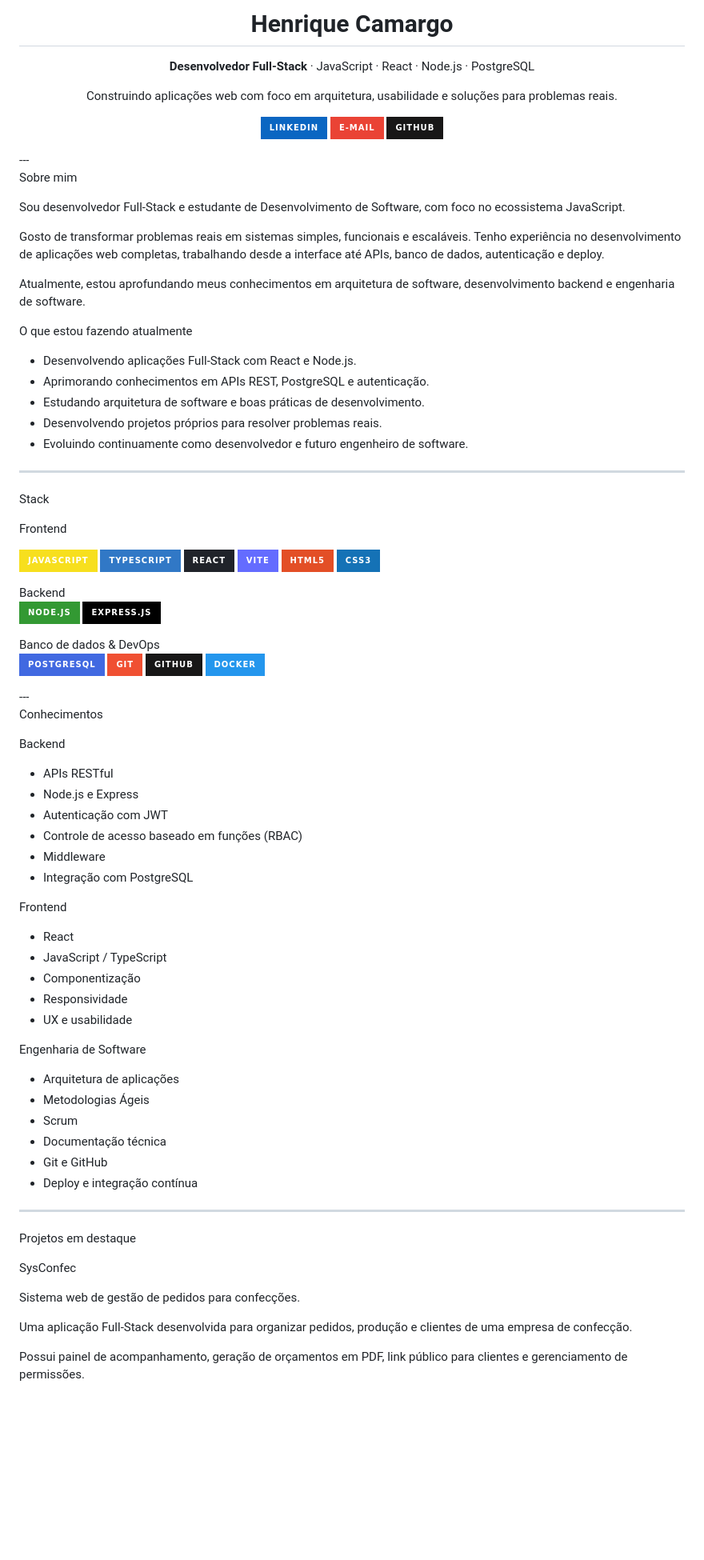
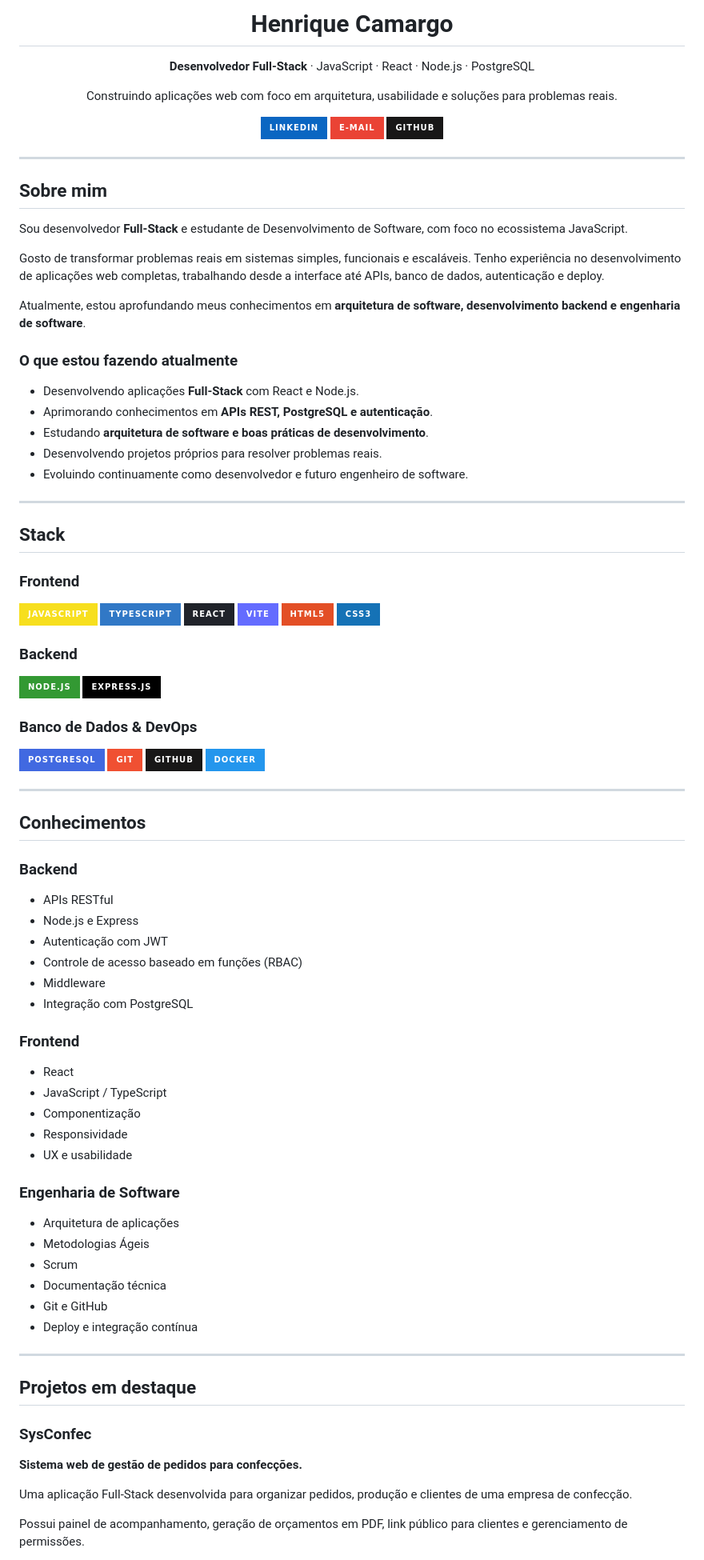
Before and after one commit to henriqueptbd-cell/henriqueptbd-cell.github.io, a Markdown page: README.md, the part around one of its changes. Shown at 80% size. Drawn GitHub-style; badges without logos; blank space fills up the shorter version.

Commit message:
Atualizar o README.md

```diff
--- a/README.md
+++ b/README.md
@@ -1,8 +1,14 @@
-<h1 align="center">Henrique Camargo</h1><p align="center">
+<h1 align="center">Henrique Camargo</h1>
+
+<p align="center">
   <strong>Desenvolvedor Full-Stack</strong> · JavaScript · React · Node.js · PostgreSQL
-</p><p align="center">
+</p>
+
+<p align="center">
   Construindo aplicações web com foco em arquitetura, usabilidade e soluções para problemas reais.
-</p><p align="center">
+</p>
+
+<p align="center">
   <a href="https://www.linkedin.com/in/henrique-camargo-4a923b2b4/">
     <img src="https://img.shields.io/badge/LinkedIn-0A66C2?style=for-the-badge&logo=linkedin&logoColor=white" alt="LinkedIn" />
   </a>
@@ -12,29 +18,31 @@
   <a href="https://github.com/henriqueptbd-cell">
     <img src="https://img.shields.io/badge/GitHub-181717?style=for-the-badge&logo=github&logoColor=white" alt="GitHub" />
   </a>
-</p>---
+</p>
 
-Sobre mim
+---
 
-Sou desenvolvedor Full-Stack e estudante de Desenvolvimento de Software, com foco no ecossistema JavaScript.
+## Sobre mim
+
+Sou desenvolvedor **Full-Stack** e estudante de Desenvolvimento de Software, com foco no ecossistema JavaScript.
 
 Gosto de transformar problemas reais em sistemas simples, funcionais e escaláveis. Tenho experiência no desenvolvimento de aplicações web completas, trabalhando desde a interface até APIs, banco de dados, autenticação e deploy.
 
-Atualmente, estou aprofundando meus conhecimentos em arquitetura de software, desenvolvimento backend e engenharia de software.
+Atualmente, estou aprofundando meus conhecimentos em **arquitetura de software, desenvolvimento backend e engenharia de software**.
 
-O que estou fazendo atualmente
+### O que estou fazendo atualmente
 
-- Desenvolvendo aplicações Full-Stack com React e Node.js.
-- Aprimorando conhecimentos em APIs REST, PostgreSQL e autenticação.
-- Estudando arquitetura de software e boas práticas de desenvolvimento.
+- Desenvolvendo aplicações **Full-Stack** com React e Node.js.
+- Aprimorando conhecimentos em **APIs REST, PostgreSQL e autenticação**.
+- Estudando **arquitetura de software e boas práticas de desenvolvimento**.
 - Desenvolvendo projetos próprios para resolver problemas reais.
 - Evoluindo continuamente como desenvolvedor e futuro engenheiro de software.
 
 ---
 
-Stack
+## Stack
 
-Frontend
+### Frontend
 
 <p>
   <img src="https://img.shields.io/badge/JavaScript-F7DF1E?style=for-the-badge&logo=javascript&logoColor=black" />
@@ -43,23 +51,29 @@ Frontend
   <img src="https://img.shields.io/badge/Vite-646CFF?style=for-the-badge&logo=vite&logoColor=white" />
   <img src="https://img.shields.io/badge/HTML5-E34F26?style=for-the-badge&logo=html5&logoColor=white" />
   <img src="https://img.shields.io/badge/CSS3-1572B6?style=for-the-badge&logo=css3&logoColor=white" />
-</p>Backend
+</p>
+
+### Backend
 
 <p>
   <img src="https://img.shields.io/badge/Node.js-339933?style=for-the-badge&logo=nodedotjs&logoColor=white" />
   <img src="https://img.shields.io/badge/Express.js-000000?style=for-the-badge&logo=express&logoColor=white" />
-</p>Banco de dados & DevOps
+</p>
+
+### Banco de Dados & DevOps
 
 <p>
   <img src="https://img.shields.io/badge/PostgreSQL-4169E1?style=for-the-badge&logo=postgresql&logoColor=white" />
   <img src="https://img.shields.io/badge/Git-F05032?style=for-the-badge&logo=git&logoColor=white" />
   <img src="https://img.shields.io/badge/GitHub-181717?style=for-the-badge&logo=github&logoColor=white" />
   <img src="https://img.shields.io/badge/Docker-2496ED?style=for-the-badge&logo=docker&logoColor=white" />
-</p>---
+</p>
 
-Conhecimentos
+---
 
-Backend
+## Conhecimentos
+
+### Backend
 
 - APIs RESTful
 - Node.js e Express
@@ -68,7 +82,7 @@ Backend
 - Middleware
 - Integração com PostgreSQL
 
-Frontend
+### Frontend
 
 - React
 - JavaScript / TypeScript
@@ -76,7 +90,7 @@ Frontend
 - Responsividade
 - UX e usabilidade
 
-Engenharia de Software
+### Engenharia de Software
 
 - Arquitetura de aplicações
 - Metodologias Ágeis
@@ -87,11 +101,11 @@ Engenharia de Software
 
 ---
 
-Projetos em destaque
+## Projetos em destaque
 
-SysConfec
+### SysConfec
 
-Sistema web de gestão de pedidos para confecções.
+**Sistema web de gestão de pedidos para confecções.**
 
 Uma aplicação Full-Stack desenvolvida para organizar pedidos, produção e clientes de uma empresa de confecção.
 
```
Also changed, not shown: other parts of README.md (+20 -15 lines).
